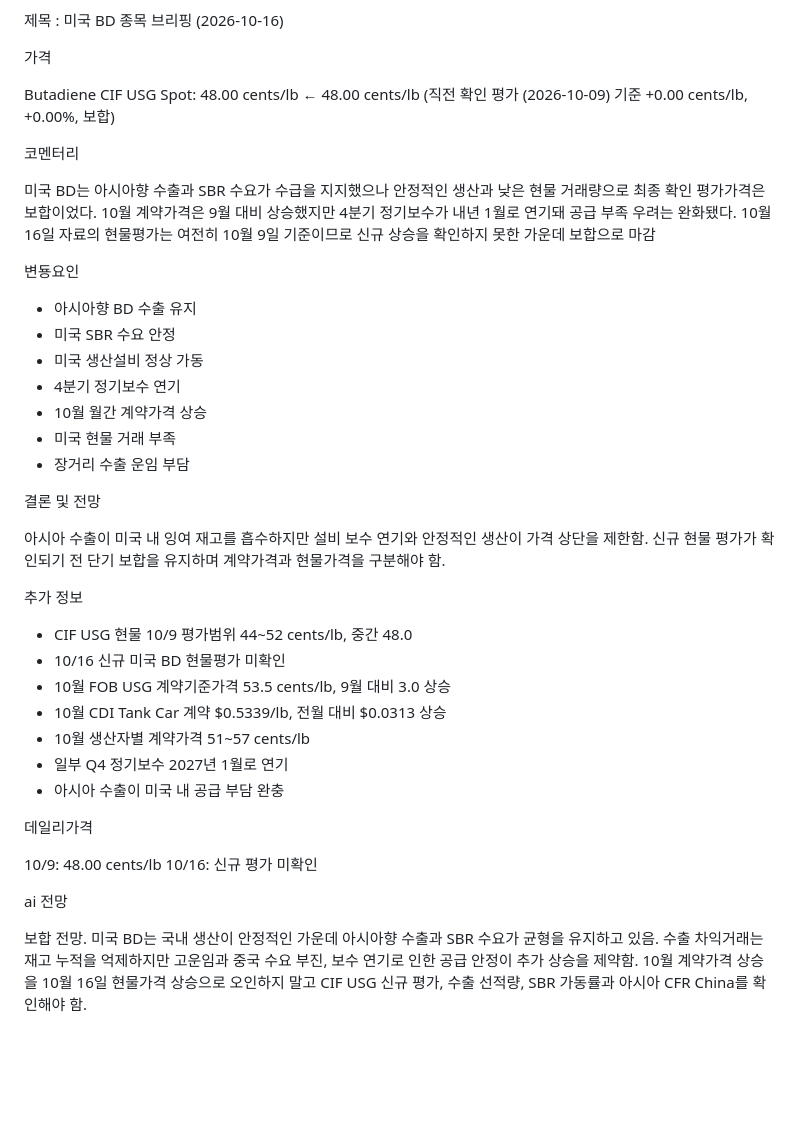
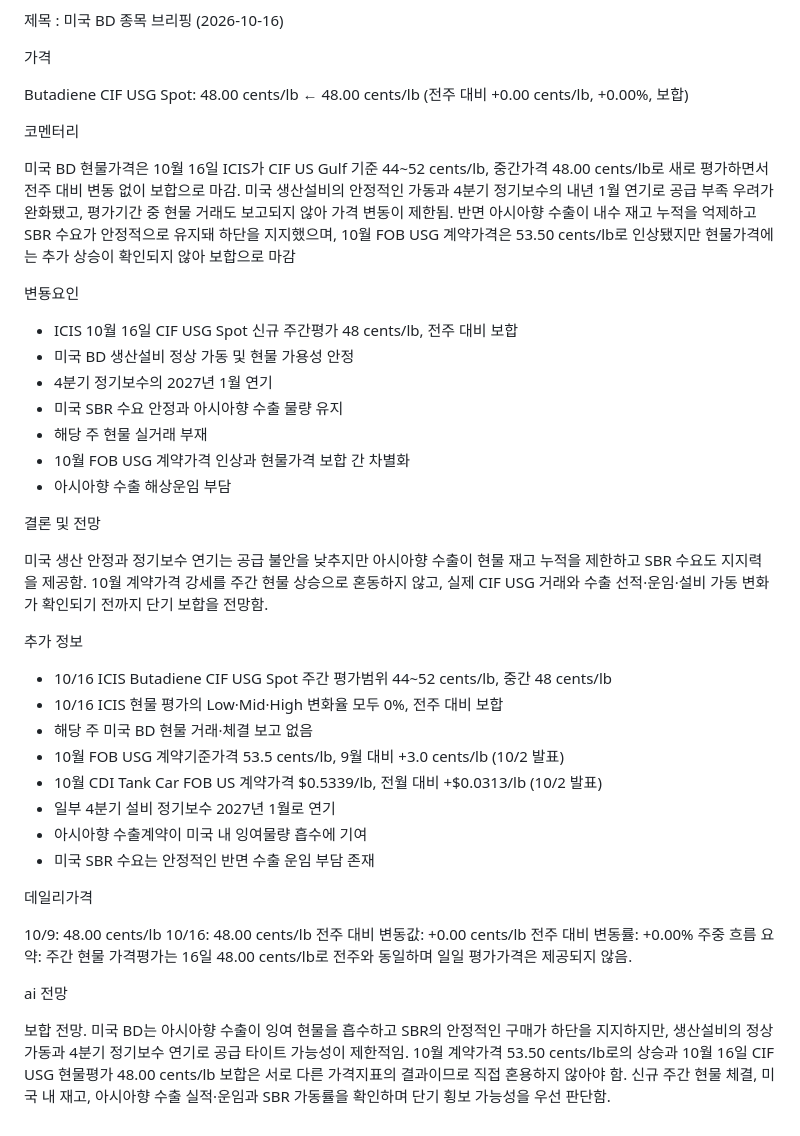
Before and after one commit to jskimlam/Petrochemical-Weekly-Board, a Markdown page: data/weekly/W42.md, the part around the change. Drawn GitHub-style; blank space fills up the shorter version.

Commit message:
Correct Oct 16 US BD ICIS spot published date and weekly neutral assessment

```diff
--- a/data/weekly/W42.md
+++ b/data/weekly/W42.md
@@ -753,41 +753,45 @@ ai 전망
 
 가격
 
-Butadiene CIF USG Spot: 48.00 cents/lb ← 48.00 cents/lb (직전 확인 평가 (2026-10-09) 기준 +0.00 cents/lb, +0.00%, 보합)
+Butadiene CIF USG Spot: 48.00 cents/lb ← 48.00 cents/lb (전주 대비 +0.00 cents/lb, +0.00%, 보합)
 
 코멘터리
 
-미국 BD는 아시아향 수출과 SBR 수요가 수급을 지지했으나 안정적인 생산과 낮은 현물 거래량으로 최종 확인 평가가격은 보합이었다. 10월 계약가격은 9월 대비 상승했지만 4분기 정기보수가 내년 1월로 연기돼 공급 부족 우려는 완화됐다. 10월 16일 자료의 현물평가는 여전히 10월 9일 기준이므로 신규 상승을 확인하지 못한 가운데 보합으로 마감
+미국 BD 현물가격은 10월 16일 ICIS가 CIF US Gulf 기준 44~52 cents/lb, 중간가격 48.00 cents/lb로 새로 평가하면서 전주 대비 변동 없이 보합으로 마감. 미국 생산설비의 안정적인 가동과 4분기 정기보수의 내년 1월 연기로 공급 부족 우려가 완화됐고, 평가기간 중 현물 거래도 보고되지 않아 가격 변동이 제한됨. 반면 아시아향 수출이 내수 재고 누적을 억제하고 SBR 수요가 안정적으로 유지돼 하단을 지지했으며, 10월 FOB USG 계약가격은 53.50 cents/lb로 인상됐지만 현물가격에는 추가 상승이 확인되지 않아 보합으로 마감
 
 변둉요인
 
-- 아시아향 BD 수출 유지
-- 미국 SBR 수요 안정
-- 미국 생산설비 정상 가동
-- 4분기 정기보수 연기
-- 10월 월간 계약가격 상승
-- 미국 현물 거래 부족
-- 장거리 수출 운임 부담
+- ICIS 10월 16일 CIF USG Spot 신규 주간평가 48 cents/lb, 전주 대비 보합
+- 미국 BD 생산설비 정상 가동 및 현물 가용성 안정
+- 4분기 정기보수의 2027년 1월 연기
+- 미국 SBR 수요 안정과 아시아향 수출 물량 유지
+- 해당 주 현물 실거래 부재
+- 10월 FOB USG 계약가격 인상과 현물가격 보합 간 차별화
+- 아시아향 수출 해상운임 부담
 
 결론 및 전망
 
-아시아 수출이 미국 내 잉여 재고를 흡수하지만 설비 보수 연기와 안정적인 생산이 가격 상단을 제한함. 신규 현물 평가가 확인되기 전 단기 보합을 유지하며 계약가격과 현물가격을 구분해야 함.
+미국 생산 안정과 정기보수 연기는 공급 불안을 낮추지만 아시아향 수출이 현물 재고 누적을 제한하고 SBR 수요도 지지력을 제공함. 10월 계약가격 강세를 주간 현물 상승으로 혼동하지 않고, 실제 CIF USG 거래와 수출 선적·운임·설비 가동 변화가 확인되기 전까지 단기 보합을 전망함.
 
 추가 정보
 
-- CIF USG 현물 10/9 평가범위 44~52 cents/lb, 중간 48.0
-- 10/16 신규 미국 BD 현물평가 미확인
-- 10월 FOB USG 계약기준가격 53.5 cents/lb, 9월 대비 3.0 상승
-- 10월 CDI Tank Car 계약 $0.5339/lb, 전월 대비 $0.0313 상승
-- 10월 생산자별 계약가격 51~57 cents/lb
-- 일부 Q4 정기보수 2027년 1월로 연기
-- 아시아 수출이 미국 내 공급 부담 완충
+- 10/16 ICIS Butadiene CIF USG Spot 주간 평가범위 44~52 cents/lb, 중간 48 cents/lb
+- 10/16 ICIS 현물 평가의 Low·Mid·High 변화율 모두 0%, 전주 대비 보합
+- 해당 주 미국 BD 현물 거래·체결 보고 없음
+- 10월 FOB USG 계약기준가격 53.5 cents/lb, 9월 대비 +3.0 cents/lb (10/2 발표)
+- 10월 CDI Tank Car FOB US 계약가격 $0.5339/lb, 전월 대비 +$0.0313/lb (10/2 발표)
+- 일부 4분기 설비 정기보수 2027년 1월로 연기
+- 아시아향 수출계약이 미국 내 잉여물량 흡수에 기여
+- 미국 SBR 수요는 안정적인 반면 수출 운임 부담 존재
 
 데일리가격
 
 10/9: 48.00 cents/lb
-10/16: 신규 평가 미확인
+10/16: 48.00 cents/lb
+전주 대비 변동값: +0.00 cents/lb
+전주 대비 변동률: +0.00%
+주중 흐름 요약: 주간 현물 가격평가는 16일 48.00 cents/lb로 전주와 동일하며 일일 평가가격은 제공되지 않음.
 
 ai 전망
 
-보합 전망. 미국 BD는 국내 생산이 안정적인 가운데 아시아향 수출과 SBR 수요가 균형을 유지하고 있음. 수출 차익거래는 재고 누적을 억제하지만 고운임과 중국 수요 부진, 보수 연기로 인한 공급 안정이 추가 상승을 제약함. 10월 계약가격 상승을 10월 16일 현물가격 상승으로 오인하지 말고 CIF USG 신규 평가, 수출 선적량, SBR 가동률과 아시아 CFR China를 확인해야 함.
+보합 전망. 미국 BD는 아시아향 수출이 잉여 현물을 흡수하고 SBR의 안정적인 구매가 하단을 지지하지만, 생산설비의 정상 가동과 4분기 정기보수 연기로 공급 타이트 가능성이 제한적임. 10월 계약가격 53.50 cents/lb로의 상승과 10월 16일 CIF USG 현물평가 48.00 cents/lb 보합은 서로 다른 가격지표의 결과이므로 직접 혼용하지 않아야 함. 신규 주간 현물 체결, 미국 내 재고, 아시아향 수출 실적·운임과 SBR 가동률을 확인하며 단기 횡보 가능성을 우선 판단함.
```
